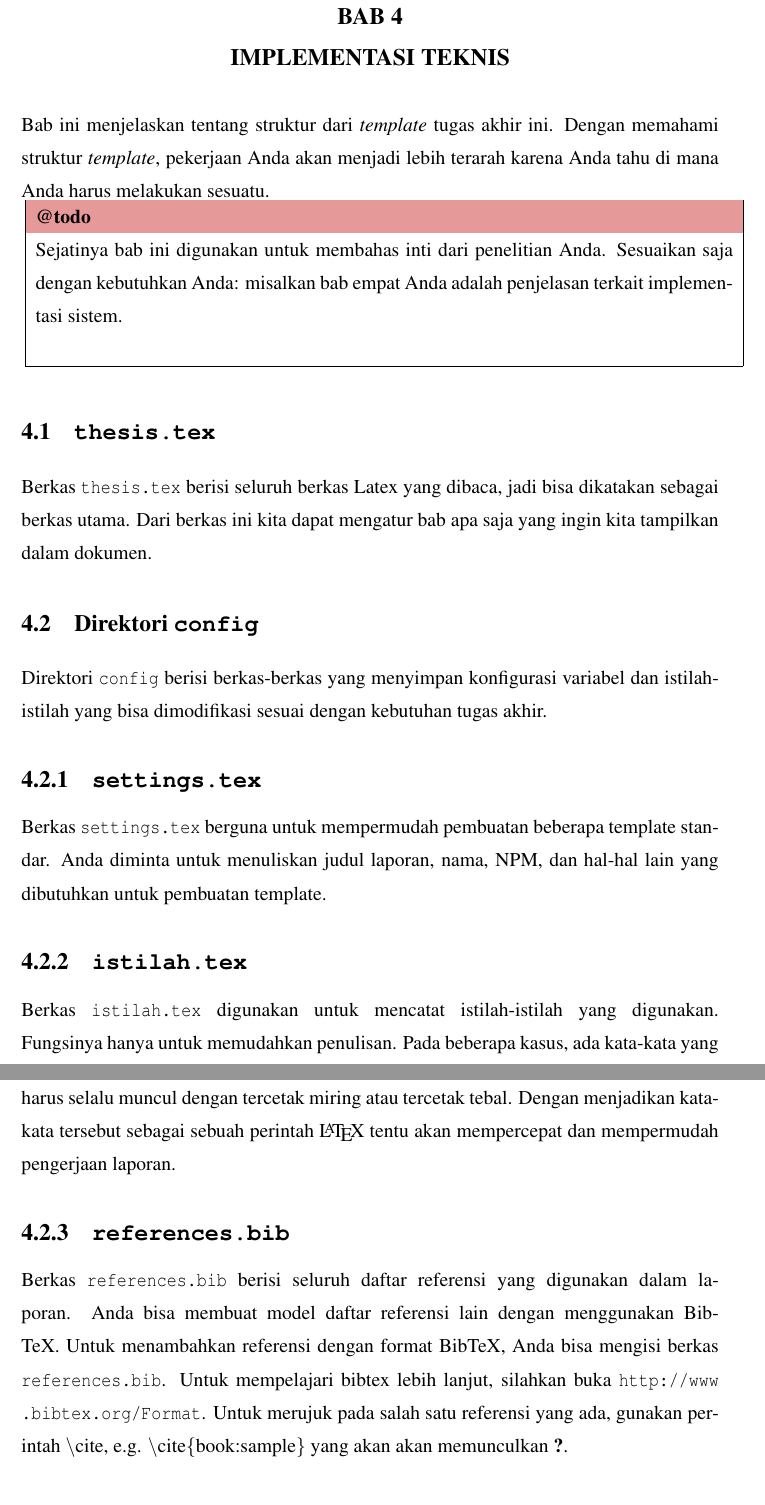
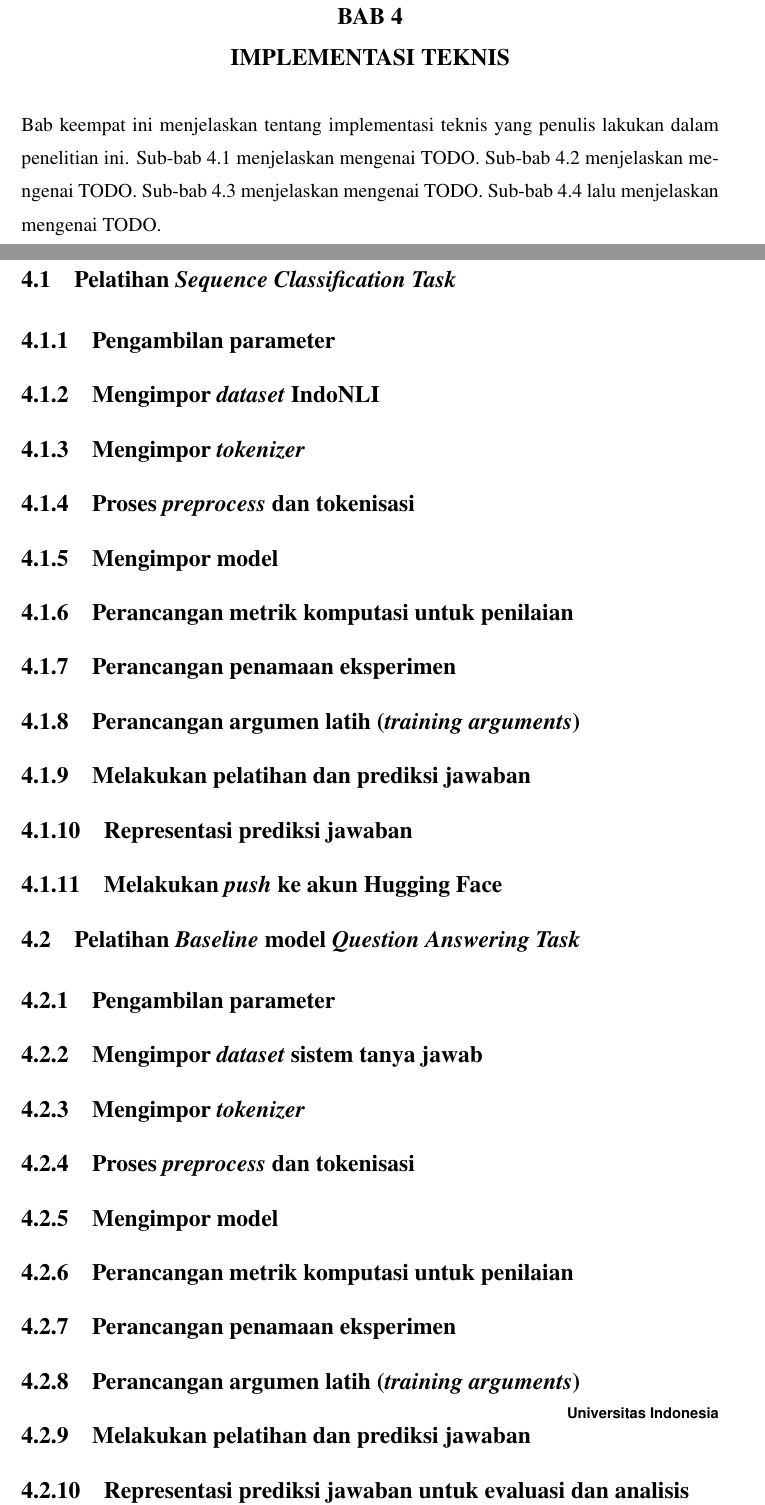
Before and after one commit to muhammadravi251001/qas-with-indonli, a LaTeX thesis (docs/thesis.tex, which reads docs/src/01-body/bab4.tex): two parts of pages 50 and 51 of 63 before the commit and two parts of pages 51 and 53 of 64 after it, joined at a grey line, cut so that both start at the same text. Compiled offline with pdfLaTeX.

Commit message:
add chapter 4, outline only, i need to do consultations first

```diff
--- a/docs/src/01-body/bab4.tex
+++ b/docs/src/01-body/bab4.tex
@@ -2,58 +2,28 @@
 \chapter{\babEmpat}
 \label{bab:4}
 %-----------------------------------------------------------------------------%
-Bab ini menjelaskan tentang struktur dari \f{template} tugas akhir ini.
-Dengan memahami struktur \f{template}, pekerjaan Anda akan menjadi lebih terarah karena Anda tahu di mana Anda harus melakukan sesuatu.
-
-\noindent\todo{
-	Sejatinya bab ini digunakan untuk membahas inti dari penelitian Anda.
-	Sesuaikan saja dengan kebutuhkan Anda: misalkan bab empat Anda adalah penjelasan terkait implementasi sistem.
-}
-
+Bab keempat ini menjelaskan tentang implementasi teknis yang penulis lakukan dalam penelitian ini. Sub-bab 4.1 menjelaskan mengenai TODO. Sub-bab 4.2 menjelaskan mengenai  TODO. Sub-bab 4.3 menjelaskan mengenai TODO. Sub-bab 4.4 lalu menjelaskan mengenai TODO.
 
 %-----------------------------------------------------------------------------%
-\section{\code{thesis.tex}}
-\label{sec:thesis-tex}
+\section{Pelatihan \emph{Sequence Classification Task}}
 %-----------------------------------------------------------------------------%
-Berkas \code{thesis.tex} berisi seluruh berkas Latex yang dibaca, jadi bisa dikatakan sebagai berkas utama.
-Dari berkas ini kita dapat mengatur bab apa saja yang ingin kita tampilkan dalam dokumen.
-
 
 %-----------------------------------------------------------------------------%
-\section{Direktori \code{config}}
-\label{sec:config-dir}
+\subsection{Pengambilan parameter}
 %-----------------------------------------------------------------------------%
-Direktori \code{config} berisi berkas-berkas yang menyimpan konfigurasi variabel dan istilah-istilah yang bisa dimodifikasi sesuai dengan kebutuhan tugas akhir.
 
 %-----------------------------------------------------------------------------%
-\subsection{\code{settings.tex}}
-\label{sec:settings-tex}
+\subsection{Mengimpor \emph{dataset} IndoNLI}
 %-----------------------------------------------------------------------------%
-Berkas \code{settings.tex} berguna untuk mempermudah pembuatan beberapa template standar.
-Anda diminta untuk menuliskan judul laporan, nama, NPM, dan hal-hal lain yang dibutuhkan untuk pembuatan template.
 
 %-----------------------------------------------------------------------------%
-\subsection{\code{istilah.tex}}
-\label{sec:istilah-tex}
+\subsection{Mengimpor \emph{tokenizer}}
 %-----------------------------------------------------------------------------%
-Berkas \code{istilah.tex} digunakan untuk mencatat istilah-istilah yang digunakan.
-Fungsinya hanya untuk memudahkan penulisan.
-Pada beberapa kasus, ada kata-kata yang harus selalu muncul dengan tercetak miring atau tercetak tebal.
-Dengan menjadikan kata-kata tersebut sebagai sebuah perintah \latex~tentu akan mempercepat dan mempermudah pengerjaan laporan.
 
 %-----------------------------------------------------------------------------%
-\subsection{\code{references.bib}}
-\label{sec:references-bib}
+\subsection{Proses \emph{preprocess} dan tokenisasi}
 %-----------------------------------------------------------------------------%
-Berkas \code{references.bib} berisi seluruh daftar referensi yang digunakan dalam
-laporan.
-Anda bisa membuat model daftar referensi lain dengan menggunakan BibTeX.
-Untuk menambahkan referensi dengan format BibTeX, Anda bisa mengisi berkas \code{references.bib}.
-Untuk mempelajari bibtex lebih lanjut, silahkan buka \url{http://www.bibtex.org/Format}.
-Untuk merujuk pada salah satu referensi yang ada, gunakan perintah \bslash cite, e.g. \bslash cite\{book:sample\} yang akan akan memunculkan \cite{book:sample}.
-
 
 %-----------------------------------------------------------------------------%
-\section{Direktori \code{\_internals}}
-\label{sec:internals}
+\subsection{Mengimpor model}
 %-----------------------------------------------------------------------------%
@@ -62,2 +30,3 @@ Direktori \code{\_internals} berisi halaman-halaman dan \f{styling} yang tidak p
 
 %-----------------------------------------------------------------------------%
+\subsection{Perancangan metrik komputasi untuk penilaian}
@@ -70,2 +34,3 @@ Untuk memperbaiki pemenggalan yang salah inilah cara pemenggalan yang benar ditu
 
 %-----------------------------------------------------------------------------%
+\subsection{Perancangan penamaan eksperimen}
@@ -81,2 +38,3 @@ Keterangan lebih lanjut terkait cara kontribusi dapat dilihat di berkas \code{RE
 
 %-----------------------------------------------------------------------------%
+\subsection{Perancangan argumen latih (\emph{training arguments})}
@@ -107,2 +42,3 @@ Berkas sisanya berisi kode yang akan menghasilkan halaman-halaman terkait secara
 
 %-----------------------------------------------------------------------------%
+\subsection{Melakukan pelatihan dan prediksi jawaban}
@@ -117,0 +48,161 @@ contohnya perintah \code{\bslash{}include\{bab6.tex\}} merupakan kode untuk mema
+\subsection{Representasi prediksi jawaban}
+%-----------------------------------------------------------------------------%
+
+%-----------------------------------------------------------------------------%
+\subsection{Melakukan \emph{push} ke akun Hugging Face}
+%-----------------------------------------------------------------------------%
+
+%-----------------------------------------------------------------------------%
+\section{Pelatihan \emph{Baseline} model \emph{Question Answering Task}}
+%-----------------------------------------------------------------------------%
+
+%-----------------------------------------------------------------------------%
+\subsection{Pengambilan parameter}
+%-----------------------------------------------------------------------------%
+
+%-----------------------------------------------------------------------------%
+\subsection{Mengimpor \emph{dataset} sistem tanya jawab}
+%-----------------------------------------------------------------------------%
+
+%-----------------------------------------------------------------------------%
+\subsection{Mengimpor \emph{tokenizer}}
+%-----------------------------------------------------------------------------%
+
+%-----------------------------------------------------------------------------%
+\subsection{Proses \emph{preprocess} dan tokenisasi}
+%-----------------------------------------------------------------------------%
+
+%-----------------------------------------------------------------------------%
+\subsection{Mengimpor model}
+%-----------------------------------------------------------------------------%
+
+%-----------------------------------------------------------------------------%
+\subsection{Perancangan metrik komputasi untuk penilaian}
+%-----------------------------------------------------------------------------%
+
+%-----------------------------------------------------------------------------%
+\subsection{Perancangan penamaan eksperimen}
+%-----------------------------------------------------------------------------%
+
+%-----------------------------------------------------------------------------%
+\subsection{Perancangan argumen latih (\emph{training arguments})}
+%-----------------------------------------------------------------------------%
+
+%-----------------------------------------------------------------------------%
+\subsection{Melakukan pelatihan dan prediksi jawaban}
+%-----------------------------------------------------------------------------%
+
+%-----------------------------------------------------------------------------%
+\subsection{Representasi prediksi jawaban untuk evaluasi dan analisis}
+%-----------------------------------------------------------------------------%
+
+%-----------------------------------------------------------------------------%
+\subsection{Melakukan \emph{push} ke akun Hugging Face}
+%-----------------------------------------------------------------------------%
+
+%-----------------------------------------------------------------------------%
+\section{Metode \emph{Intermediate-Task Transfer Learning}}
+%-----------------------------------------------------------------------------%
+
+%-----------------------------------------------------------------------------%
+\subsection{Pengambilan parameter}
+%-----------------------------------------------------------------------------%
+
+%-----------------------------------------------------------------------------%
+\subsection{Mengimpor \emph{dataset} sistem tanya jawab}
+%-----------------------------------------------------------------------------%
+
+%-----------------------------------------------------------------------------%
+\subsection{Mengimpor \emph{tokenizer}}
+%-----------------------------------------------------------------------------%
+
+%-----------------------------------------------------------------------------%
+\subsection{Proses \emph{preprocess} dan tokenisasi}
+%-----------------------------------------------------------------------------%
+
+%-----------------------------------------------------------------------------%
+\subsection{Mengimpor model}
+%-----------------------------------------------------------------------------%
+
+%-----------------------------------------------------------------------------%
+\subsection{Proses pemberian bobot dari model \emph{sequence classification task}}
+%-----------------------------------------------------------------------------%
+
+%-----------------------------------------------------------------------------%
+\subsection{Proses \emph{freezing layer} klasifier (opsional)}
+%-----------------------------------------------------------------------------%
+
+%-----------------------------------------------------------------------------%
+\subsection{Perancangan metrik komputasi untuk penilaian}
+%-----------------------------------------------------------------------------%
+
+%-----------------------------------------------------------------------------%
+\subsection{Perancangan penamaan eksperimen}
+%-----------------------------------------------------------------------------%
+
+%-----------------------------------------------------------------------------%
+\subsection{Perancangan argumen latih (\emph{training arguments})}
+%-----------------------------------------------------------------------------%
+
+%-----------------------------------------------------------------------------%
+\subsection{Melakukan pelatihan dan prediksi jawaban}
+%-----------------------------------------------------------------------------%
+
+%-----------------------------------------------------------------------------%
+\subsection{Representasi prediksi jawaban untuk evaluasi dan analisis}
+%-----------------------------------------------------------------------------%
+
+%-----------------------------------------------------------------------------%
+\subsection{Melakukan \emph{push} ke akun Hugging Face}
+%-----------------------------------------------------------------------------%
+
+%-----------------------------------------------------------------------------%
+\section{Metode \emph{Task Recasting} dengan IndoNLI sebagai verifikator}
+%-----------------------------------------------------------------------------%
+%-----------------------------------------------------------------------------%
+\subsection{Pengambilan parameter}
+%-----------------------------------------------------------------------------%
+
+%-----------------------------------------------------------------------------%
+\subsection{Mengimpor \emph{dataset} sistem tanya jawab}
+%-----------------------------------------------------------------------------%
+
+%-----------------------------------------------------------------------------%
+\subsection{Mengimpor \emph{tokenizer} dari model \emph{baseline} yang sesuai}
+%-----------------------------------------------------------------------------%
+
+%-----------------------------------------------------------------------------%
+\subsection{Proses \emph{preprocess} dan tokenisasi}
+%-----------------------------------------------------------------------------%
+
+%-----------------------------------------------------------------------------%
+\subsection{Mengimpor model \emph{baseline} yang sesuai}
+%-----------------------------------------------------------------------------%
+
+%-----------------------------------------------------------------------------%
+\subsection{Perancangan metrik komputasi untuk penilaian}
+%-----------------------------------------------------------------------------%
+
+%-----------------------------------------------------------------------------%
+\subsection{Perancangan penamaan eksperimen}
+%-----------------------------------------------------------------------------%
+
+%-----------------------------------------------------------------------------%
+\subsection{Perancangan argumen latih (\emph{training arguments})}
+%-----------------------------------------------------------------------------%
+
+%-----------------------------------------------------------------------------%
+\subsection{Melakukan prediksi jawaban}
+%-----------------------------------------------------------------------------%
+
+%-----------------------------------------------------------------------------%
+\subsection{Melakukan \emph{filtering} jawaban}
+%-----------------------------------------------------------------------------%
+
+%-----------------------------------------------------------------------------%
+\subsection{Representasi prediksi jawaban untuk evaluasi dan analisis}
+%-----------------------------------------------------------------------------%
+
+%-----------------------------------------------------------------------------%
+\subsection{Melakukan \emph{push} ke akun Hugging Face}
+%-----------------------------------------------------------------------------%
```
Also changed, not shown: docs/assets/pics/alur2.png, docs/src/01-body/bab4.tex (48 more changed lines).
